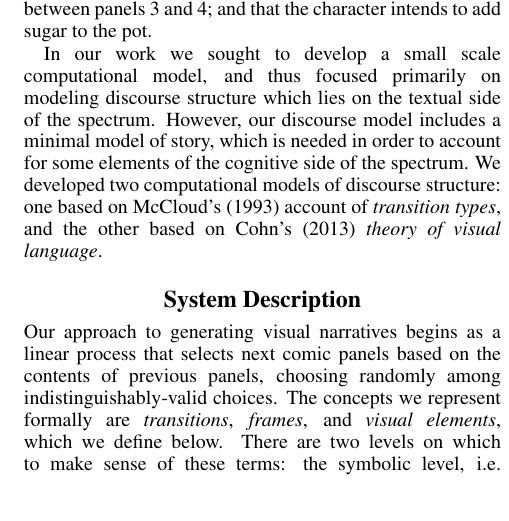
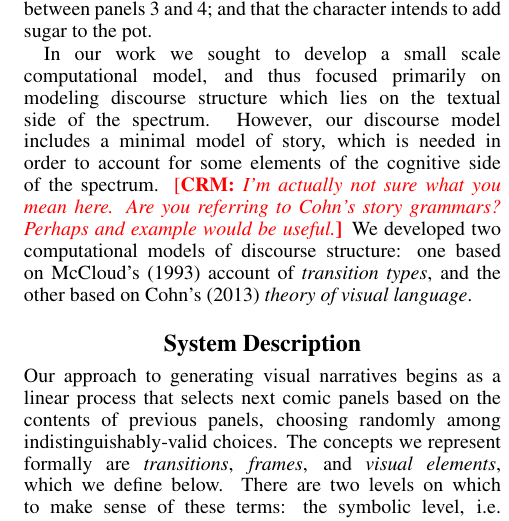
Before and after one commit to chrisamaphone/comicgen, a LaTeX paper (iccc/main.tex, which reads iccc/theory.tex): part of one column of page 3 of 7, cut so that both start at the same text. Compiled offline with pdfLaTeX.

Commit message:
added a question in the theory section

```diff
--- a/iccc/theory.tex
+++ b/iccc/theory.tex
@@ -141,7 +141,10 @@ In our work we sought to develop a small scale computational model, and thus
 focused primarily on modeling discourse structure which lies on the textual
 side of the spectrum. However, our discourse model includes a minimal model of
 story, which is needed in order to account for some elements of the cognitive
-side of the spectrum.  We developed two computational models of discourse
+side of the spectrum.
+\note{CRM}{I'm actually not sure what you mean here. Are you referring to
+Cohn's story grammars? Perhaps and example would be useful.}
+We developed two computational models of discourse
 structure: one based
 on~\citeauthor{mcCloud1993understanding}'s~(\citeyear{mcCloud1993understanding})
 account of \emph{transition types}, and the other based on
```
